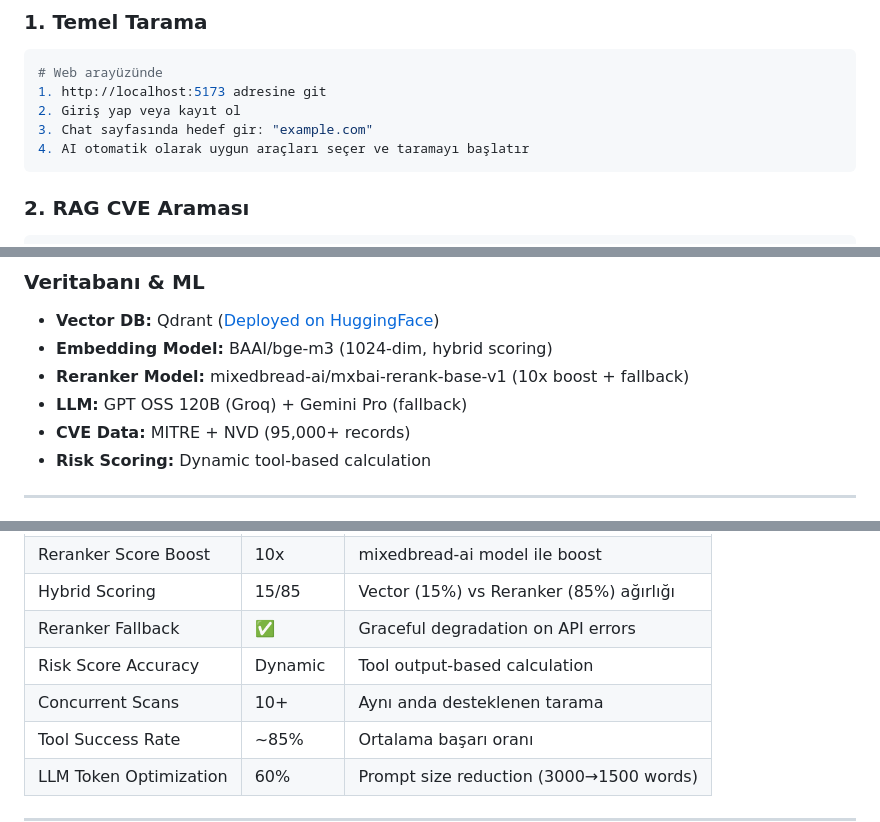
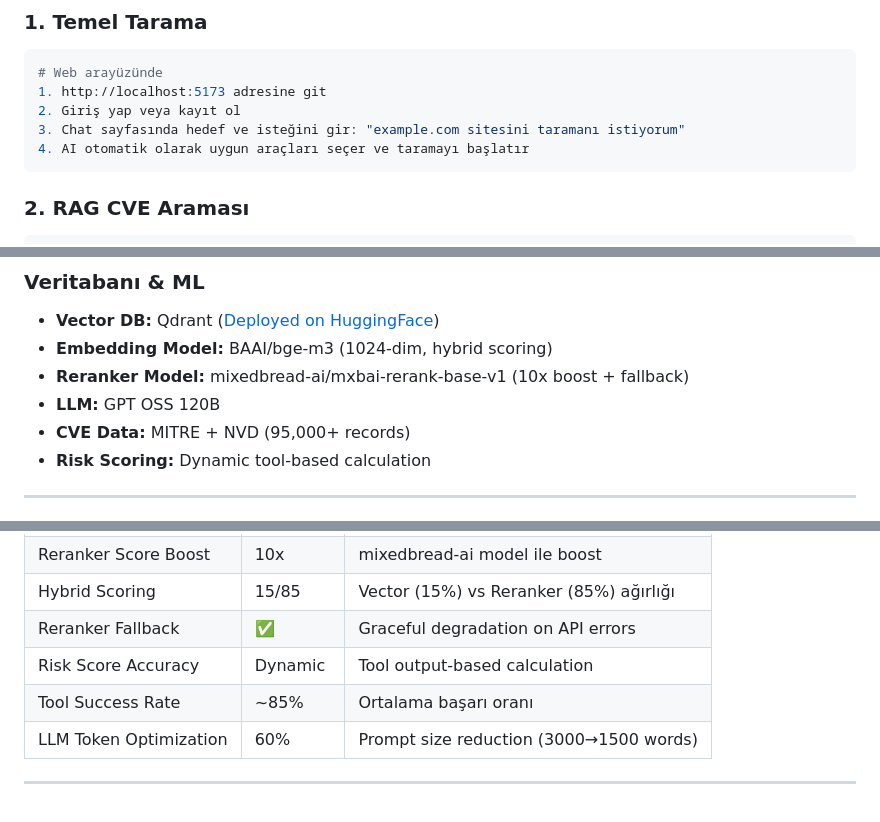
Before and after one commit to Pentagentr/Pentagent-Web, a Markdown page: README.md, 3 parts joined by grey strips. GitHub-like rendering; blank space fills up the shorter version.

````diff
--- a/README.md
+++ b/README.md
@@ -311,7 +311,7 @@ firebase deploy --only hosting
 # Web arayüzünde
 1. http://localhost:5173 adresine git
 2. Giriş yap veya kayıt ol
-3. Chat sayfasında hedef gir: "example.com"
+3. Chat sayfasında hedef ve isteğini gir: "example.com sitesini taramanı istiyorum"
 4. AI otomatik olarak uygun araçları seçer ve taramayı başlatır
 ```
 
@@ -402,7 +402,7 @@ report = response.json()
 - **Vector DB:** Qdrant ([Deployed on HuggingFace](https://huggingface.co/spaces/meryemarpaci/pentagent-qdrant))
 - **Embedding Model:** BAAI/bge-m3 (1024-dim, hybrid scoring)
 - **Reranker Model:** mixedbread-ai/mxbai-rerank-base-v1 (10x boost + fallback)
-- **LLM:** GPT OSS 120B (Groq) + Gemini Pro (fallback)
+- **LLM:** GPT OSS 120B
 - **CVE Data:** MITRE + NVD (95,000+ records)
 - **Risk Scoring:** Dynamic tool-based calculation
 
@@ -419,7 +419,6 @@ report = response.json()
 | Hybrid Scoring | 15/85 | Vector (15%) vs Reranker (85%) ağırlığı |
 | Reranker Fallback | ✅ | Graceful degradation on API errors |
 | Risk Score Accuracy | Dynamic | Tool output-based calculation |
-| Concurrent Scans | 10+ | Aynı anda desteklenen tarama |
 | Tool Success Rate | ~85% | Ortalama başarı oranı |
 | LLM Token Optimization | 60% | Prompt size reduction (3000→1500 words) |
 
````
Also changed, not shown: other parts of README.md (+8 -49 lines).
